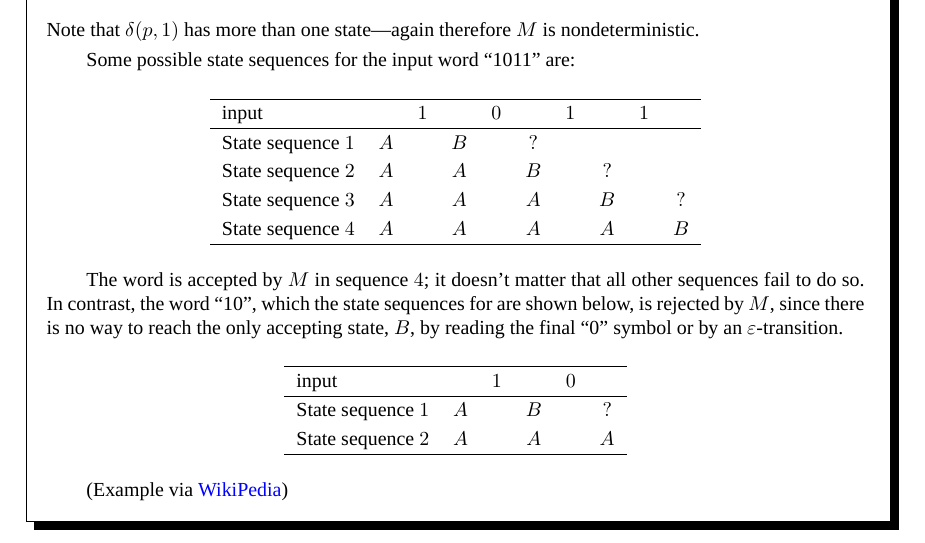
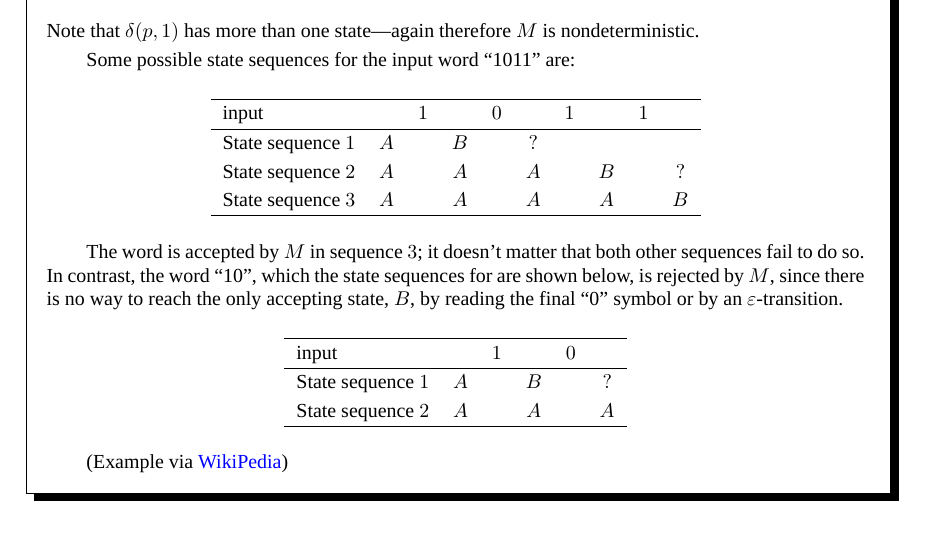
Before and after one commit to 404-NOT-FOUND/CSE105, a LaTeX document (Notes_CSE105.tex, which reads lec4.tex): part of page 9 of 10, cut so that both start at the same text. Compiled offline with XeLaTeX; a missing font is replaced by an installed copy or a similar font.

Commit message:
lec4 exa (simple NFA) fixed

```diff
--- a/lec4.tex
+++ b/lec4.tex
@@ -103,13 +103,12 @@ needn't obey these restrictions. In particular, every DFA is also an NFA.
         input               &   & 1 &   & 0 &   & 1 &   & 1 &   \\
         \hline
         State sequence $1$  & A &   & B &   & ? &   &   &   &   \\
-        State sequence $2$  & A &   & A &   & B &   & ? &   &   \\
-        State sequence $3$  & A &   & A &   & A &   & B &   & ? \\
-        State sequence $4$  & A &   & A &   & A &   & A &   & B \\
+        State sequence $2$  & A &   & A &   & A &   & B &   & ? \\
+        State sequence $3$  & A &   & A &   & A &   & A &   & B \\
         \hline
     \end{tabular} \end{center}
 
-    The word is accepted by $M$ in sequence $4$; it doesn't matter that all other
+    The word is accepted by $M$ in sequence $3$; it doesn't matter that both other
     sequences fail to do so. In contrast, the word ``10'', which the state sequences
     for are shown below, is rejected by $M$, since there is no way to reach the only
     accepting state, $B$, by reading the final ``0'' symbol or by an
```
Also changed, not shown: Notes_CSE105.pdf.
